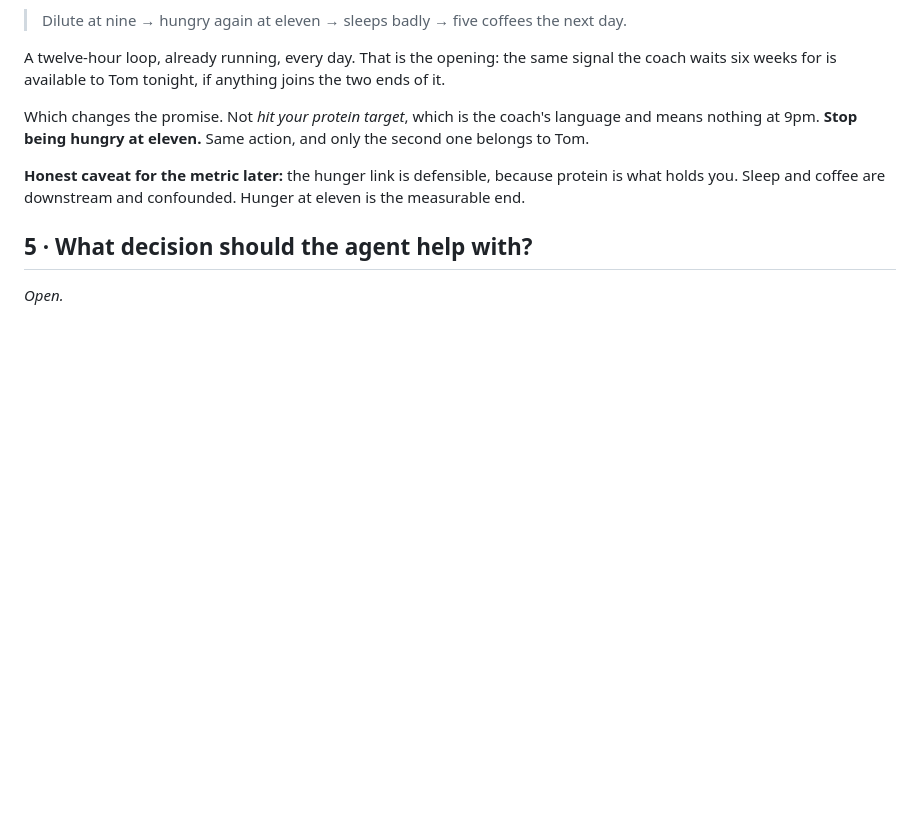
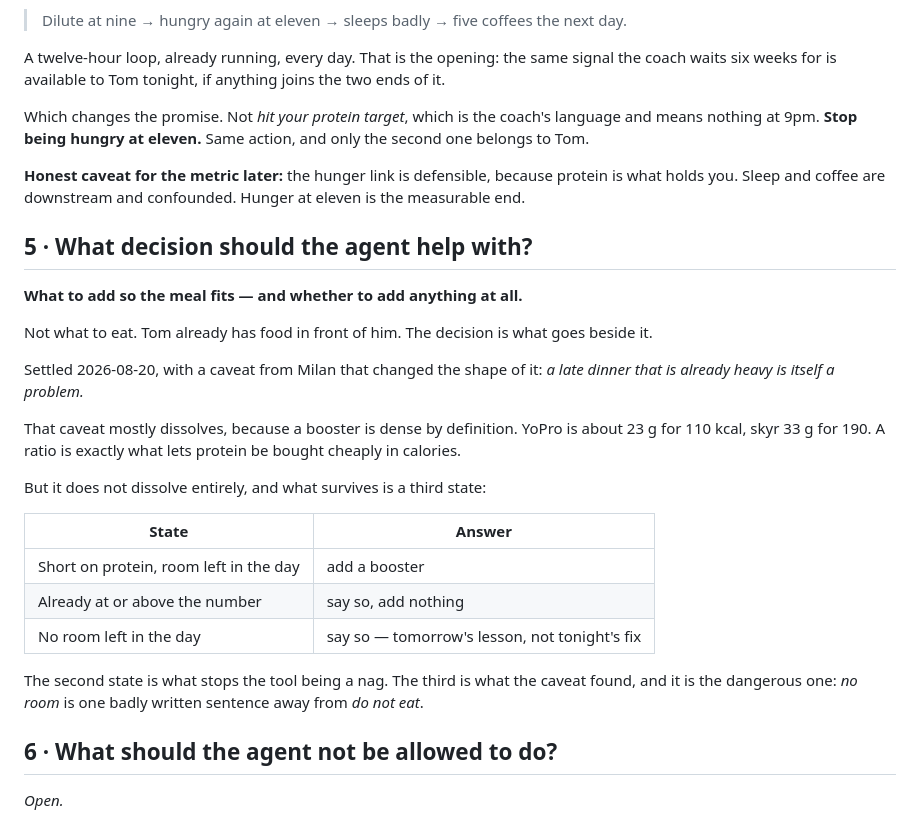
Before and after one commit to mistancevic/worth-eating-capstone, a Markdown page: docs/discovery.md, the part around the change. Drawn GitHub-style; blank space fills up the shorter version.

Commit message:
Settle question 5: what to add, and whether to add at all
Co-Authored-By: Claude Opus 5 <noreply@anthropic.com>
Claude-Session: https://claude.ai/code/session_01CJskfQ4JbVS61nAWoNUNHf

```diff
--- a/docs/discovery.md
+++ b/docs/discovery.md
@@ -184,4 +184,30 @@ at eleven is the measurable end.
 
 ## 5 · What decision should the agent help with?
 
+**What to add so the meal fits — and whether to add anything at all.**
+
+Not what to eat. Tom already has food in front of him. The decision is what goes
+beside it.
+
+Settled 2026-08-20, with a caveat from Milan that changed the shape of it: *a
+late dinner that is already heavy is itself a problem.*
+
+That caveat mostly dissolves, because a booster is dense by definition. YoPro is
+about 23 g for 110 kcal, skyr 33 g for 190. A ratio is exactly what lets protein
+be bought cheaply in calories.
+
+But it does not dissolve entirely, and what survives is a third state:
+
+| State | Answer |
+|---|---|
+| Short on protein, room left in the day | add a booster |
+| Already at or above the number | say so, add nothing |
+| No room left in the day | say so — tomorrow's lesson, not tonight's fix |
+
+The second state is what stops the tool being a nag. The third is what the
+caveat found, and it is the dangerous one: *no room* is one badly written
+sentence away from *do not eat*.
+
+## 6 · What should the agent not be allowed to do?
+
 *Open.*
```
